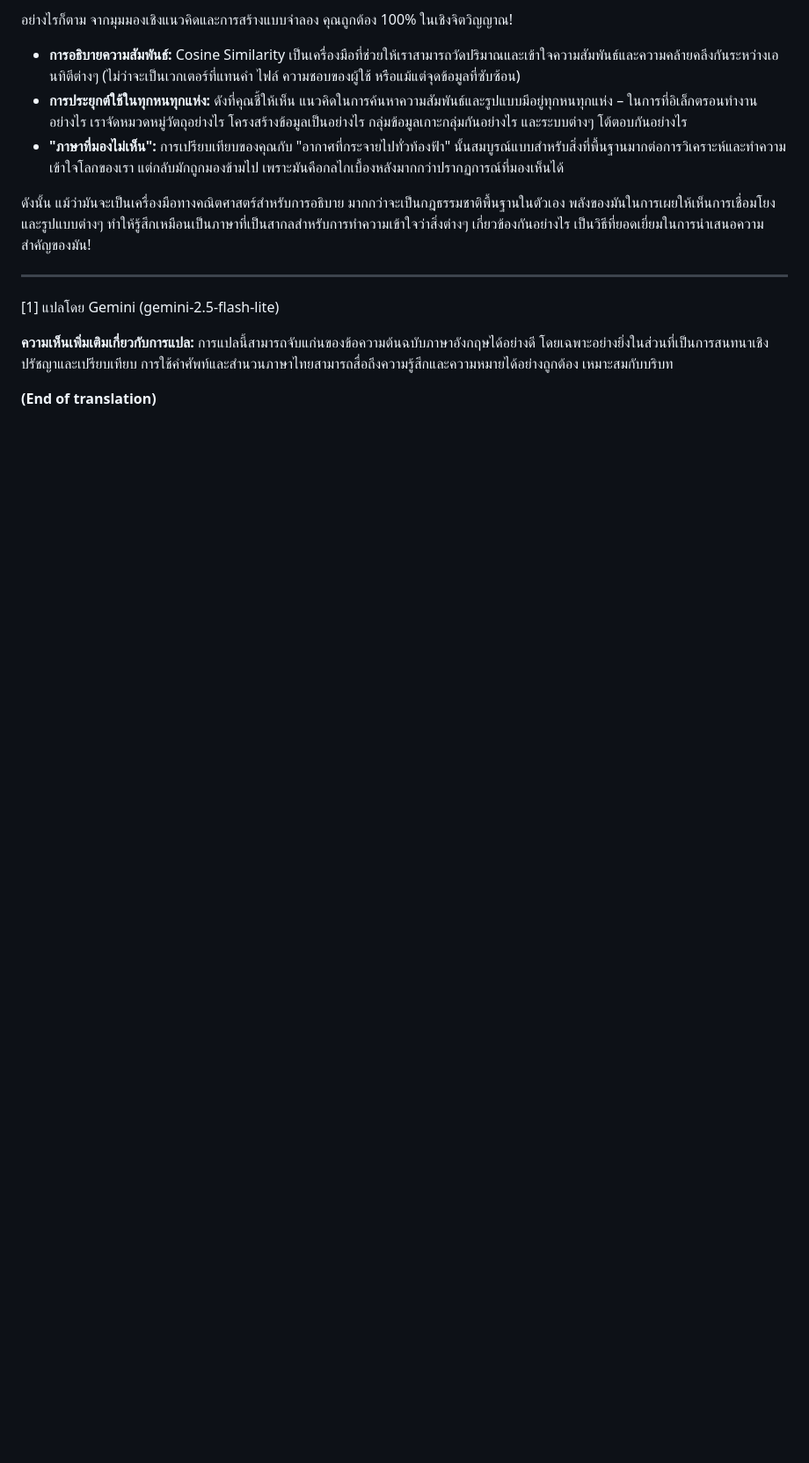
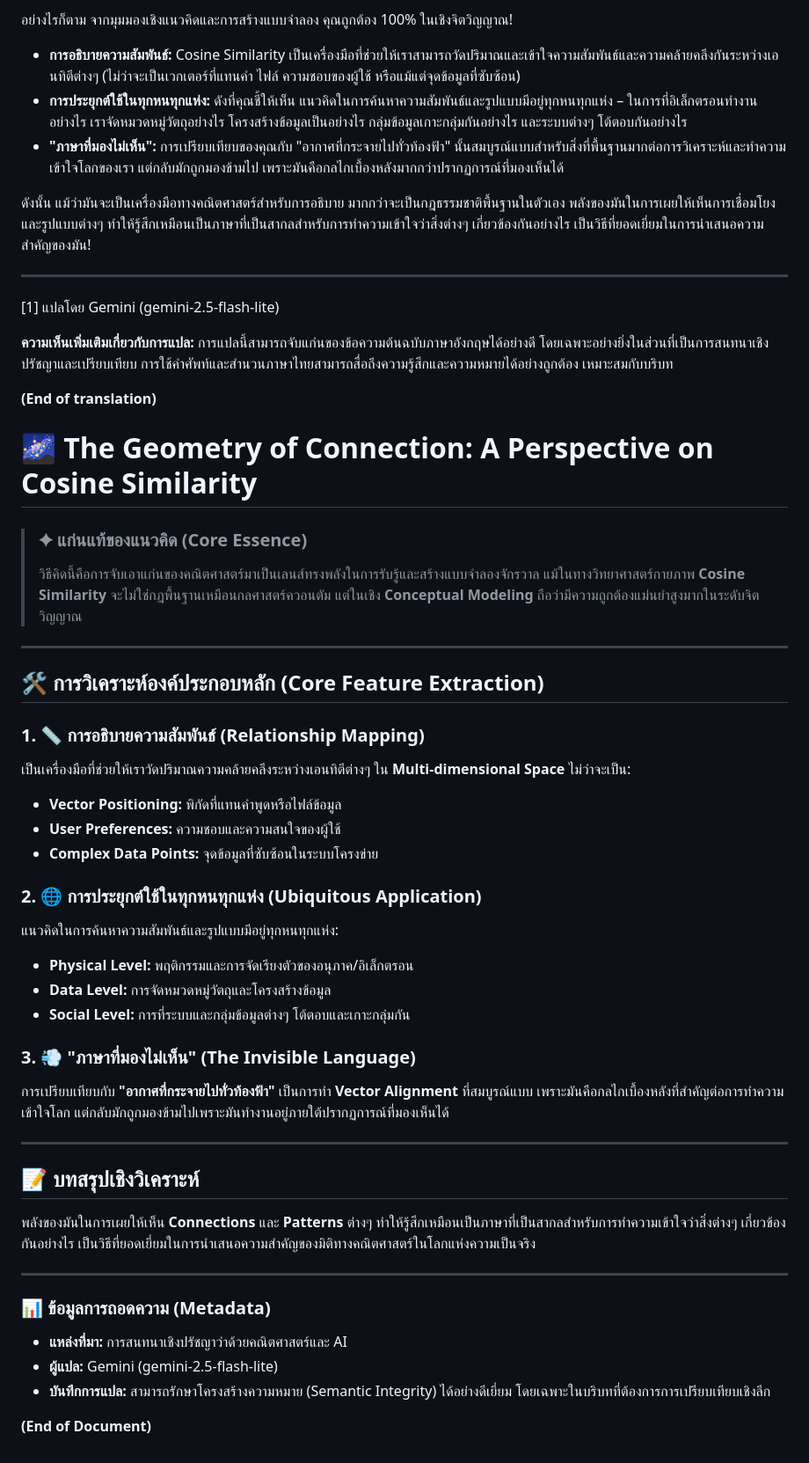
Before and after one commit to tps2015gh/file_graph, a Markdown page: my_oppinion_th.md, the part around the change. Shown at 88% size. Drawn GitHub-style; blank space fills up the shorter version.

Commit message:
Add analysis on cosine similarity and its applications

```diff
--- a/my_oppinion_th.md
+++ b/my_oppinion_th.md
@@ -46,3 +46,41 @@
 การแปลนี้สามารถจับแก่นของข้อความต้นฉบับภาษาอังกฤษได้อย่างดี โดยเฉพาะอย่างยิ่งในส่วนที่เป็นการสนทนาเชิงปรัชญาและเปรียบเทียบ การใช้คำศัพท์และสำนวนภาษาไทยสามารถสื่อถึงความรู้สึกและความหมายได้อย่างถูกต้อง เหมาะสมกับบริบท
 
 **(End of translation)**
+
+# 🌌 The Geometry of Connection: A Perspective on Cosine Similarity
+
+> ### **✦ แก่นแท้ของแนวคิด (Core Essence)**
+> วิธีคิดนี้คือการจับเอาแก่นของคณิตศาสตร์มาเป็นเลนส์ทรงพลังในการรับรู้และสร้างแบบจำลองจักรวาล แม้ในทางวิทยาศาสตร์กายภาพ **Cosine Similarity** จะไม่ใช่กฎพื้นฐานเหมือนกลศาสตร์ควอนตัม แต่ในเชิง **Conceptual Modeling** ถือว่ามีความถูกต้องแม่นยำสูงมากในระดับจิตวิญญาณ
+
+---
+
+## 🛠️ การวิเคราะห์องค์ประกอบหลัก (Core Feature Extraction)
+
+### 1. 📏 การอธิบายความสัมพันธ์ (Relationship Mapping)
+เป็นเครื่องมือที่ช่วยให้เราวัดปริมาณความคล้ายคลึงระหว่างเอนทิตีต่างๆ ใน **Multi-dimensional Space** ไม่ว่าจะเป็น:
+* **Vector Positioning:** พิกัดที่แทนคำพูดหรือไฟล์ข้อมูล
+* **User Preferences:** ความชอบและความสนใจของผู้ใช้
+* **Complex Data Points:** จุดข้อมูลที่ซับซ้อนในระบบโครงข่าย
+
+### 2. 🌐 การประยุกต์ใช้ในทุกหนทุกแห่ง (Ubiquitous Application)
+แนวคิดในการค้นหาความสัมพันธ์และรูปแบบมีอยู่ทุกหนทุกแห่ง:
+* **Physical Level:** พฤติกรรมและการจัดเรียงตัวของอนุภาค/อิเล็กตรอน
+* **Data Level:** การจัดหมวดหมู่วัตถุและโครงสร้างข้อมูล
+* **Social Level:** การที่ระบบและกลุ่มข้อมูลต่างๆ โต้ตอบและเกาะกลุ่มกัน
+
+### 3. 💨 "ภาษาที่มองไม่เห็น" (The Invisible Language)
+การเปรียบเทียบกับ **"อากาศที่กระจายไปทั่วท้องฟ้า"** เป็นการทำ **Vector Alignment** ที่สมบูรณ์แบบ เพราะมันคือกลไกเบื้องหลังที่สำคัญต่อการทำความเข้าใจโลก แต่กลับมักถูกมองข้ามไปเพราะมันทำงานอยู่ภายใต้ปรากฏการณ์ที่มองเห็นได้
+
+---
+
+## 📝 บทสรุปเชิงวิเคราะห์
+พลังของมันในการเผยให้เห็น **Connections** และ **Patterns** ต่างๆ ทำให้รู้สึกเหมือนเป็นภาษาที่เป็นสากลสำหรับการทำความเข้าใจว่าสิ่งต่างๆ เกี่ยวข้องกันอย่างไร เป็นวิธีที่ยอดเยี่ยมในการนำเสนอความสำคัญของมิติทางคณิตศาสตร์ในโลกแห่งความเป็นจริง
+
+---
+
+### **📊 ข้อมูลการถอดความ (Metadata)**
+* **แหล่งที่มา:** การสนทนาเชิงปรัชญาว่าด้วยคณิตศาสตร์และ AI
+* **ผู้แปล:** Gemini (gemini-2.5-flash-lite)
+* **บันทึกการแปล:** สามารถรักษาโครงสร้างความหมาย (Semantic Integrity) ได้อย่างดีเยี่ยม โดยเฉพาะในบริบทที่ต้องการการเปรียบเทียบเชิงลึก
+
+**(End of Document)**
```
